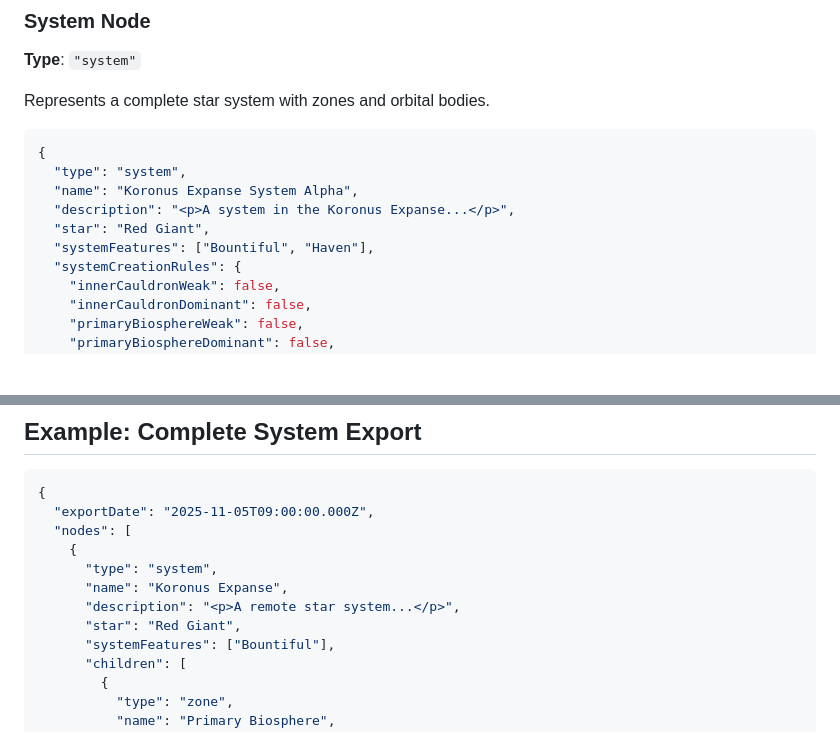
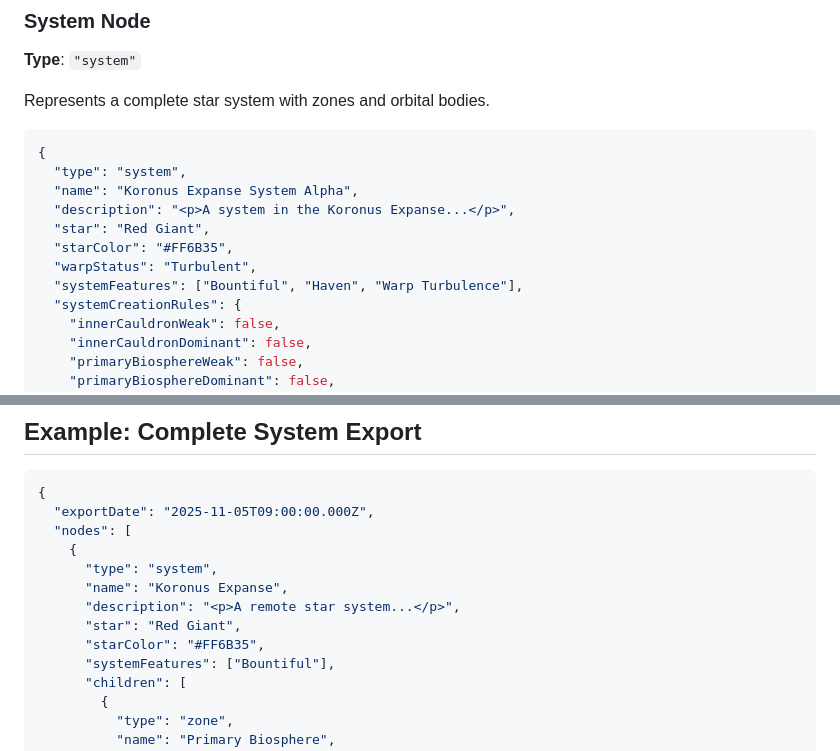
Before and after one commit to TiLT42/RogueTraderGeneratorTools, a Markdown page: electron-app/EXPORT_JSON_FORMAT.md, 2 parts joined by grey strips. GitHub-like rendering; blank space fills up the shorter version.

```diff
--- a/electron-app/EXPORT_JSON_FORMAT.md
+++ b/electron-app/EXPORT_JSON_FORMAT.md
@@ -64,7 +64,9 @@ Represents a complete star system with zones and orbital bodies.
   "name": "Koronus Expanse System Alpha",
   "description": "<p>A system in the Koronus Expanse...</p>",
   "star": "Red Giant",
-  "systemFeatures": ["Bountiful", "Haven"],
+  "starColor": "#FF6B35",
+  "warpStatus": "Turbulent",
+  "systemFeatures": ["Bountiful", "Haven", "Warp Turbulence"],
   "systemCreationRules": {
     "innerCauldronWeak": false,
     "innerCauldronDominant": false,
@@ -570,6 +638,7 @@ The export format includes an `exportDate` but no version number. The structure
       "name": "Koronus Expanse",
       "description": "<p>A remote star system...</p>",
       "star": "Red Giant",
+      "starColor": "#FF6B35",
       "systemFeatures": ["Bountiful"],
       "children": [
         {
```
Also changed, not shown: other parts of electron-app/EXPORT_JSON_FORMAT.md (+81 -4 lines).
